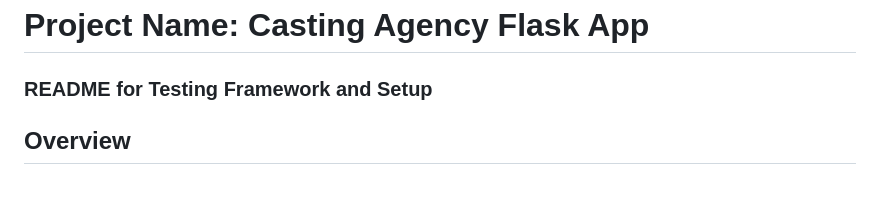
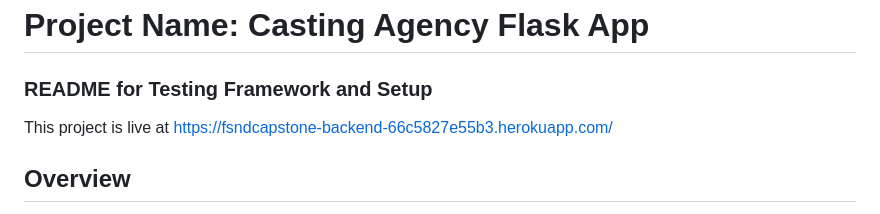
Before and after one commit to jasencarroll/FSNDCapstone-backend, a Markdown page: README.md, the part around the change. Drawn GitHub-style; blank space fills up the shorter version.

```diff
--- a/README.md
+++ b/README.md
@@ -1,6 +1,8 @@
 # Project Name: Casting Agency Flask App
 
 ### **README for Testing Framework and Setup**
+
+This project is live at [https://fsndcapstone-backend-66c5827e55b3.herokuapp.com/](https://fsndcapstone-backend-66c5827e55b3.herokuapp.com/)
 
 ## **Overview**
 
```
